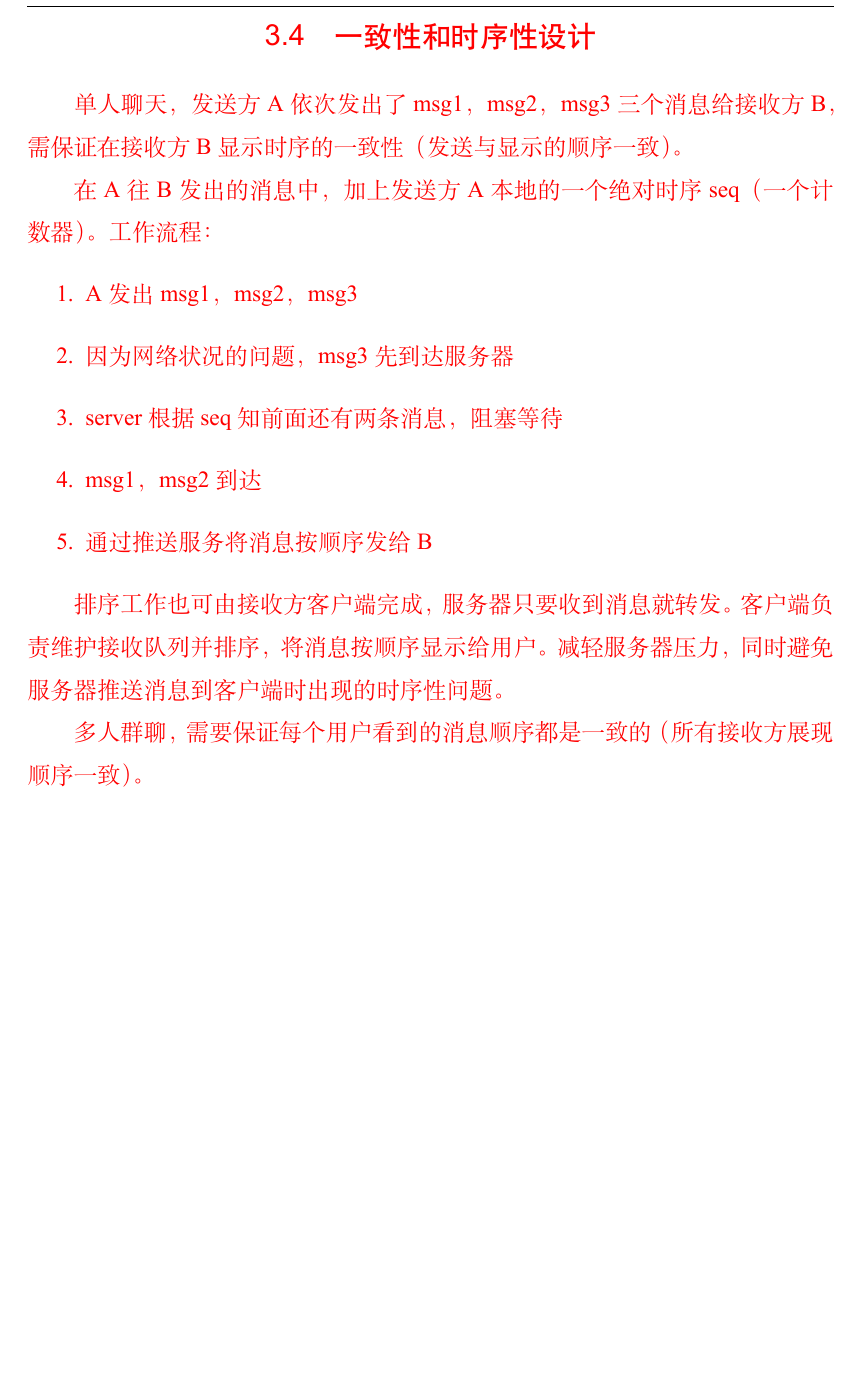
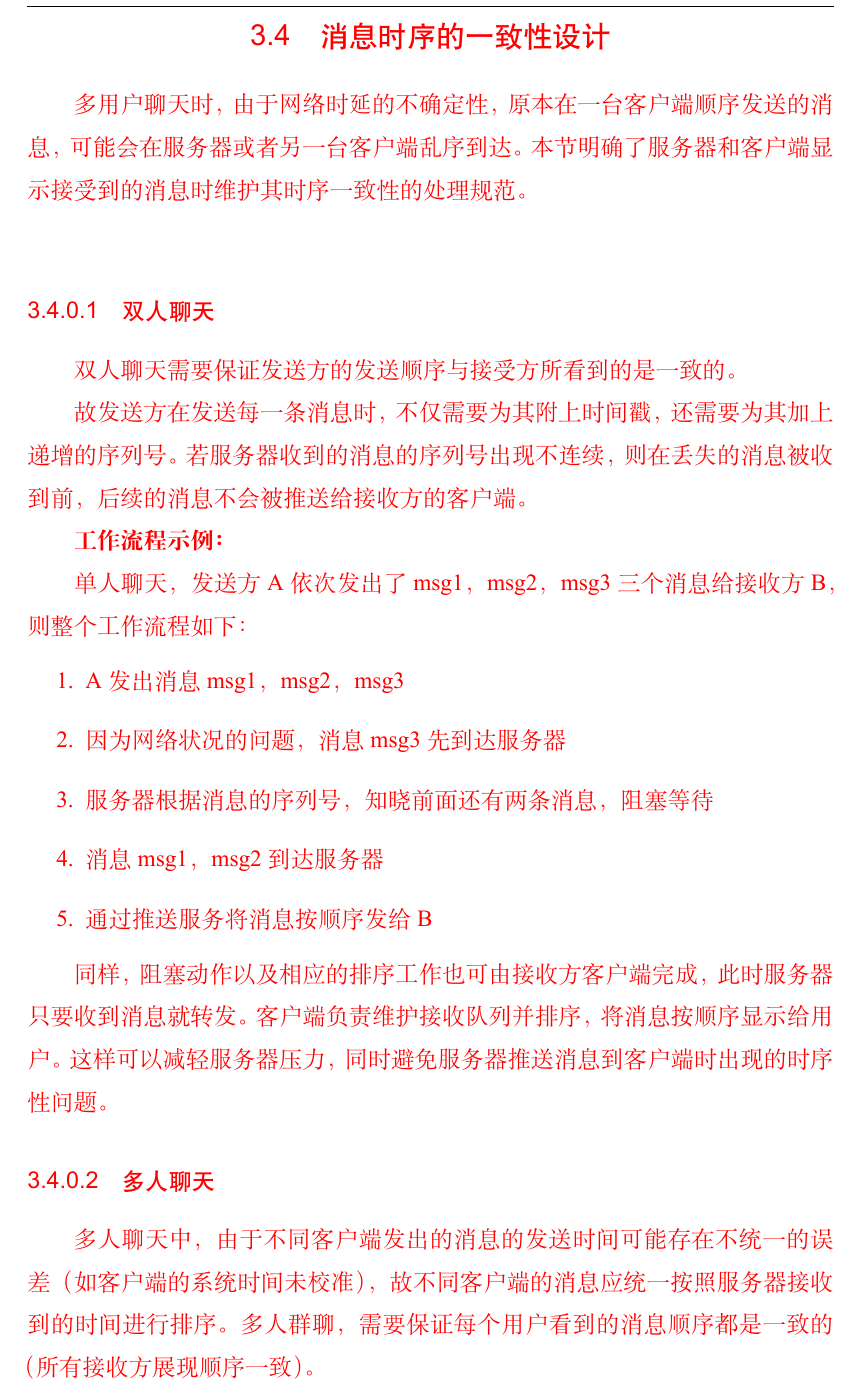
Before and after one commit to Calculator-Project-Group/project2-documents, a LaTeX thesis (ustcthesis2/main.tex, which reads ustcthesis2/chapters/design-overall.tex): part of page 20 of 50 before the commit and part of page 20 of 51 after it, cut so that both start at the same text, the shorter picture padded with empty space. Compiled offline with XeLaTeX.

Commit message:
修改消息时序一致性

```diff
--- a/ustcthesis2/chapters/design-overall.tex
+++ b/ustcthesis2/chapters/design-overall.tex
@@ -130,21 +130,32 @@ Django Web应用内部，还大致分为Request Dispatcher和Views两大模块
 % 此处应当有一个图和对应的描述。这只是举个例子。
 
 {\color{red}
-\section{一致性和时序性设计}
-单人聊天，发送方A依次发出了msg1，msg2，msg3三个消息给接收方 B，需保证在接收方B显示时序的一致性（发送与显示的顺序一致）。
+\section{消息时序的一致性设计}
+多用户聊天时，由于网络时延的不确定性，原本在一台客户端顺序发送的消息，可能会在服务器或者另一台客户端乱序到达。本节明确了服务器和客户端显示接受到的消息时维护其时序一致性的处理规范。\\
 
-在 A 往 B 发出的消息中，加上发送方 A 本地的一个绝对时序seq（一个计数器）。工作流程：
+
+\subsubsection{双人聊天}
+双人聊天需要保证发送方的发送顺序与接受方所看到的是一致的。
+
+故发送方在发送每一条消息时，不仅需要为其附上时间戳，还需要为其加上递增的序列号。
+若服务器收到的消息的序列号出现不连续，则在丢失的消息被收到前，后续的消息不会被推送给接收方的客户端。
+
+\textbf{工作流程示例：}
+
+单人聊天，发送方A依次发出了msg1，msg2，msg3三个消息给接收方B，则整个工作流程如下：
 \begin{enumerate}
-	\item A 发出 msg1，msg2，msg3
-	\item 因为网络状况的问题，msg3 先到达服务器
-	\item server 根据 seq 知前面还有两条消息，阻塞等待
-	\item msg1， msg2 到达
+	\item A 发出消息 msg1，msg2，msg3
+	\item 因为网络状况的问题，消息msg3 先到达服务器
+	\item 服务器根据消息的序列号，知晓前面还有两条消息，阻塞等待
+	\item 消息msg1， msg2 到达服务器
 	\item 通过推送服务将消息按顺序发给 B
 \end{enumerate}
 
-排序工作也可由接收方客户端完成，服务器只要收到消息就转发。
+同样，阻塞动作以及相应的排序工作也可由接收方客户端完成，此时服务器只要收到消息就转发。
 客户端负责维护接收队列并排序，将消息按顺序显示给用户。
-减轻服务器压力，同时避免服务器推送消息到客户端时出现的时序性问题。
+这样可以减轻服务器压力，同时避免服务器推送消息到客户端时出现的时序性问题。
 
+\subsubsection{多人聊天}
+多人聊天中，由于不同客户端发出的消息的发送时间可能存在不统一的误差（如客户端的系统时间未校准），故不同客户端的消息应统一按照服务器接收到的时间进行排序。
 多人群聊，需要保证每个用户看到的消息顺序都是一致的（所有接收方展现顺序一致）。
 
```
Also changed, not shown: ustcthesis2/chapters/design-overall.tex (18 more changed lines).
